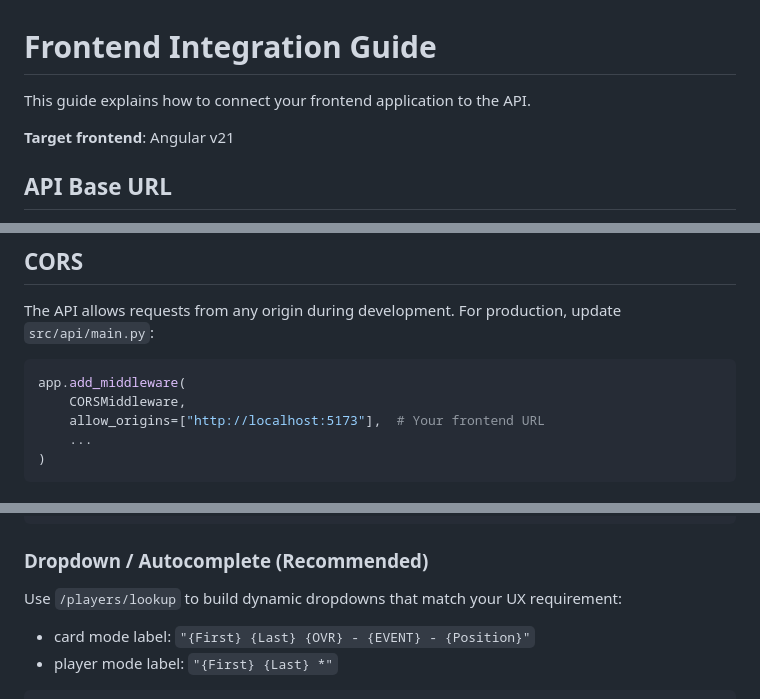
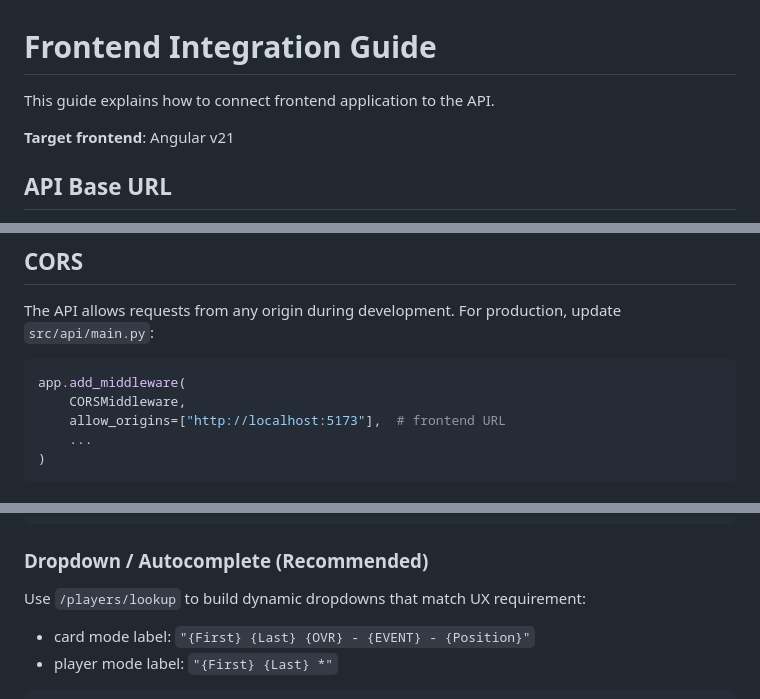
Before and after one commit to andrej-kutny/nhl26-line-combos, a Markdown page: docs/FRONTEND_INTEGRATION.md, 3 parts joined by grey strips. Rendered like a GitHub page.

Commit message:
fixed documentation issues

````diff
--- a/docs/FRONTEND_INTEGRATION.md
+++ b/docs/FRONTEND_INTEGRATION.md
@@ -1,6 +1,6 @@
 # Frontend Integration Guide
 
-This guide explains how to connect your frontend application to the API.
+This guide explains how to connect frontend application to the API.
 
 **Target frontend**: Angular v21
 
@@ -38,7 +38,7 @@ The API allows requests from any origin during development. For production, upda
 ```python
 app.add_middleware(
     CORSMiddleware,
-    allow_origins=["http://localhost:5173"],  # Your frontend URL
+    allow_origins=["http://localhost:5173"],  # frontend URL
     ...
 )
 ```
@@ -87,7 +87,7 @@ const results = await response.json();
 
 ### Dropdown / Autocomplete (Recommended)
 
-Use `/players/lookup` to build dynamic dropdowns that match your UX requirement:
+Use `/players/lookup` to build dynamic dropdowns that match UX requirement:
 - card mode label: `"{First} {Last} {OVR} - {EVENT} - {Position}"`
 - player mode label: `"{First} {Last} *"`
 
````
Also changed, not shown: other parts of docs/FRONTEND_INTEGRATION.md (+1 -1 lines), README.md (+0 -1 lines).
